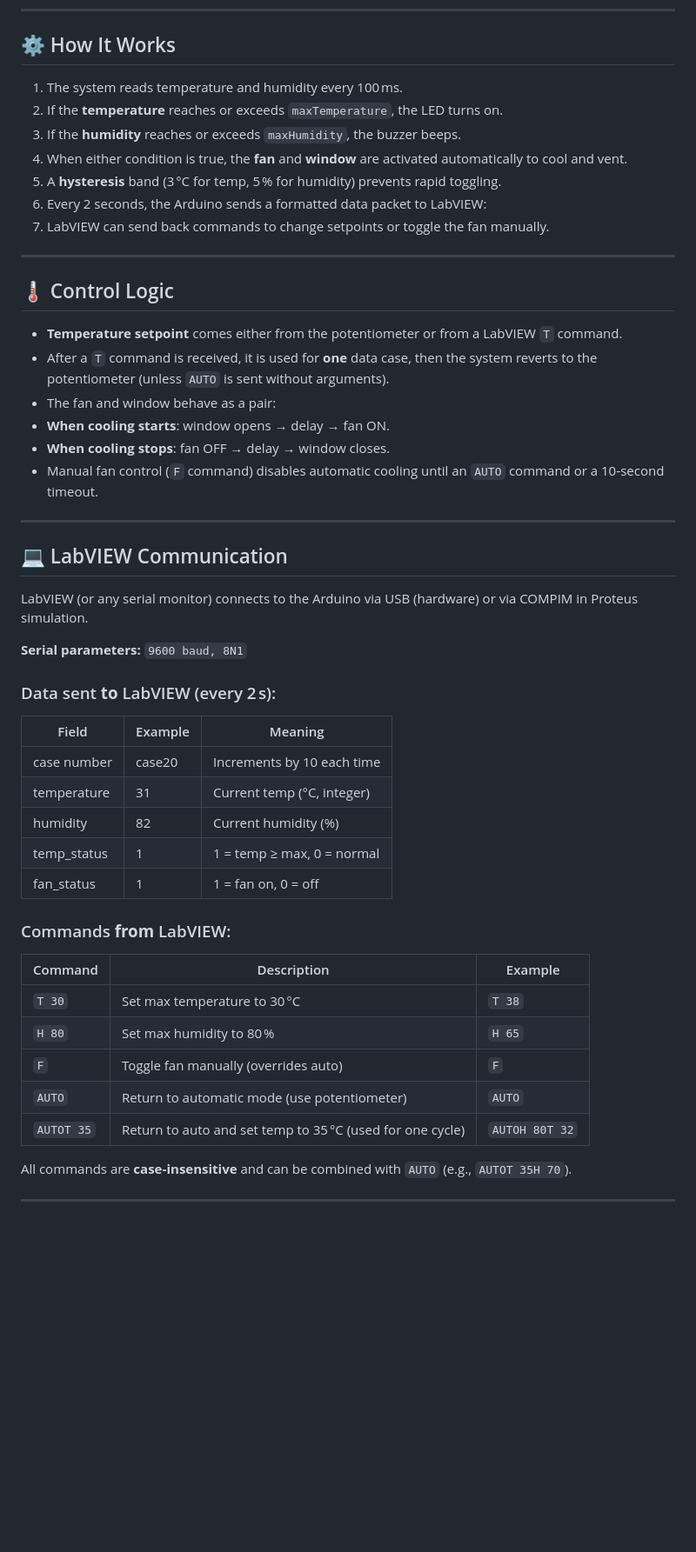
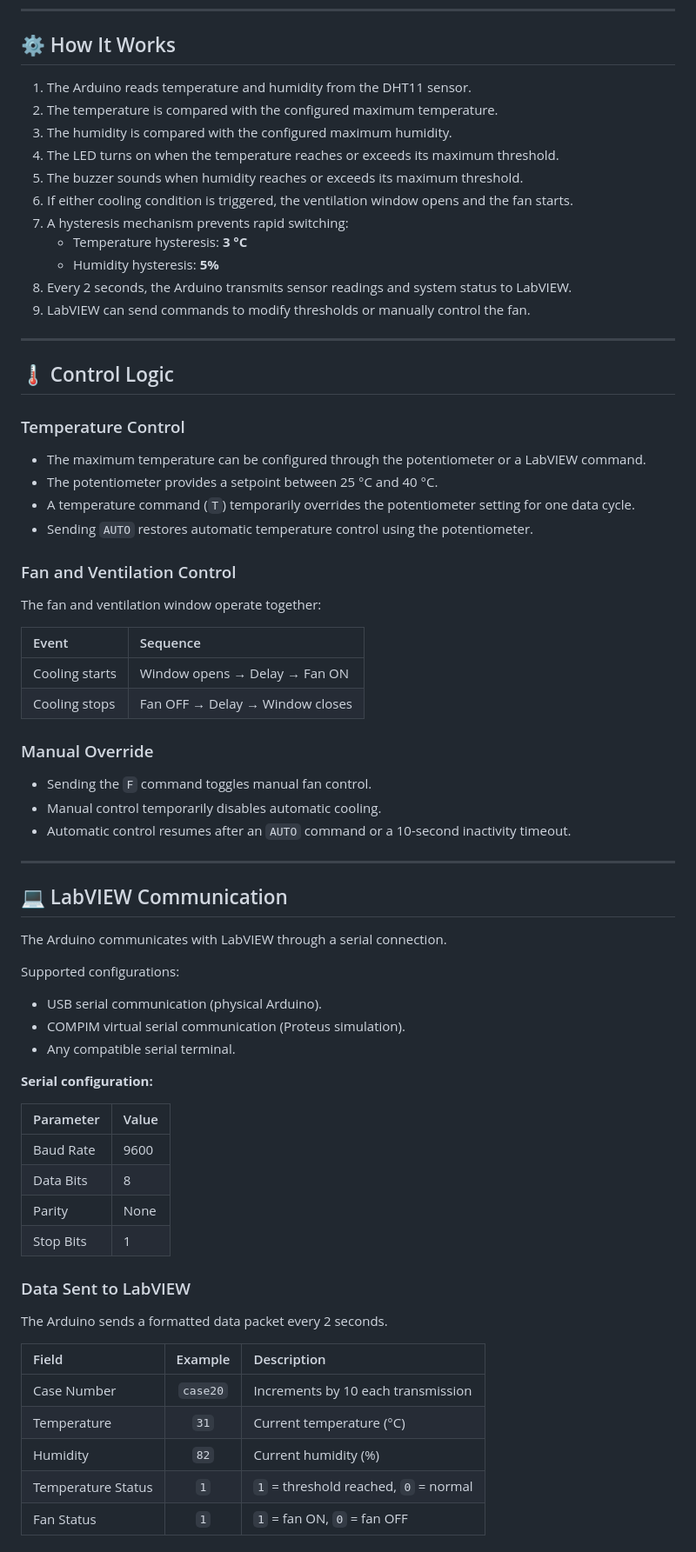
Before and after one commit to DarkCom-lab/Smart-Egg-Incubator-Arduino-LabVIEW, a Markdown page: README.md, the part around one of its changes. Shown at 87% size. Drawn GitHub-style; blank space fills up the shorter version.

```diff
--- a/README.md
+++ b/README.md
@@ -53,49 +58,74 @@ An automated egg incubator system that monitors temperature and humidity, contro
 
 ## ⚙️ How It Works
 
-1. The system reads temperature and humidity every 100 ms.
-2. If the **temperature** reaches or exceeds `maxTemperature`, the LED turns on.
-3. If the **humidity** reaches or exceeds `maxHumidity`, the buzzer beeps.
-4. When either condition is true, the **fan** and **window** are activated automatically to cool and vent.
-5. A **hysteresis** band (3 °C for temp, 5 % for humidity) prevents rapid toggling.
-6. Every 2 seconds, the Arduino sends a formatted data packet to LabVIEW:
-7. LabVIEW can send back commands to change setpoints or toggle the fan manually.
+1. The Arduino reads temperature and humidity from the DHT11 sensor.
+2. The temperature is compared with the configured maximum temperature.
+3. The humidity is compared with the configured maximum humidity.
+4. The LED turns on when the temperature reaches or exceeds its maximum threshold.
+5. The buzzer sounds when humidity reaches or exceeds its maximum threshold.
+6. If either cooling condition is triggered, the ventilation window opens and the fan starts.
+7. A hysteresis mechanism prevents rapid switching:
+   - Temperature hysteresis: **3 °C**
+   - Humidity hysteresis: **5%**
+8. Every 2 seconds, the Arduino transmits sensor readings and system status to LabVIEW.
+9. LabVIEW can send commands to modify thresholds or manually control the fan.
 
 ---
 
 ## 🌡️ Control Logic
 
-- **Temperature setpoint** comes either from the potentiometer or from a LabVIEW `T` command.
-- After a `T` command is received, it is used for **one** data case, then the system reverts to the potentiometer (unless `AUTO` is sent without arguments).
-- The fan and window behave as a pair:
-- **When cooling starts**: window opens → delay → fan ON.
-- **When cooling stops**: fan OFF → delay → window closes.
-- Manual fan control (`F` command) disables automatic cooling until an `AUTO` command or a 10‑second timeout.
+### Temperature Control
+
+- The maximum temperature can be configured through the potentiometer or a LabVIEW command.
+- The potentiometer provides a setpoint between 25 °C and 40 °C.
+- A temperature command (`T`) temporarily overrides the potentiometer setting for one data cycle.
+- Sending `AUTO` restores automatic temperature control using the potentiometer.
+
+### Fan and Ventilation Control
+
+The fan and ventilation window operate together:
+
+| Event | Sequence |
+|:---|:---|
+| Cooling starts | Window opens → Delay → Fan ON |
+| Cooling stops | Fan OFF → Delay → Window closes |
+
+### Manual Override
+
+- Sending the `F` command toggles manual fan control.
+- Manual control temporarily disables automatic cooling.
+- Automatic control resumes after an `AUTO` command or a 10-second inactivity timeout.
 
 ---
 
 ## 💻 LabVIEW Communication
 
-LabVIEW (or any serial monitor) connects to the Arduino via USB (hardware) or via COMPIM in Proteus simulation.
+The Arduino communicates with LabVIEW through a serial connection.
 
-**Serial parameters:** `9600 baud, 8N1`
+Supported configurations:
 
-### Data sent **to** LabVIEW (every 2 s):
-| Field         | Example | Meaning                     |
-|---------------|---------|-----------------------------|
-| case number   | case20  | Increments by 10 each time  |
-| temperature   | 31      | Current temp (°C, integer)  |
-| humidity      | 82      | Current humidity (%)        |
-| temp_status   | 1       | 1 = temp ≥ max, 0 = normal  |
-| fan_status    | 1       | 1 = fan on, 0 = off         |
+- USB serial communication (physical Arduino).
+- COMPIM virtual serial communication (Proteus simulation).
+- Any compatible serial terminal.
 
-### Commands **from** LabVIEW:
-| Command     | Description                                                | Example   |
-|-------------|------------------------------------------------------------|-----------|
-| `T 30`      | Set max temperature to 30 °C                               | `T 38`    |
-| `H 80`      | Set max humidity to 80 %                                   | `H 65`    |
-| `F`         | Toggle fan manually (overrides auto)                       | `F`       |
-| `AUTO`      | Return to automatic mode (use potentiometer)               | `AUTO`    |
-| `AUTOT 35`  | Return to auto and set temp to 35 °C (used for one cycle)  | `AUTOH 80T 32` |
+**Serial configuration:**
 
-All commands are **case‑insensitive** and can be combined with `AUTO` (e.g., `AUTOT 35H 70`).
+| Parameter | Value |
+|:---|:---|
+| Baud Rate | 9600 |
+| Data Bits | 8 |
+| Parity | None |
+| Stop Bits | 1 |
+
+### Data Sent to LabVIEW
+
+The Arduino sends a formatted data packet every 2 seconds.
+
+| Field | Example | Description |
+|:---|:---:|:---|
+| Case Number | `case20` | Increments by 10 each transmission |
+| Temperature | `31` | Current temperature (°C) |
+| Humidity | `82` | Current humidity (%) |
+| Temperature Status | `1` | `1` = threshold reached, `0` = normal |
+| Fan Status | `1` | `1` = fan ON, `0` = fan OFF |
+
```
Also changed, not shown: other parts of README.md (+145 -66 lines).
